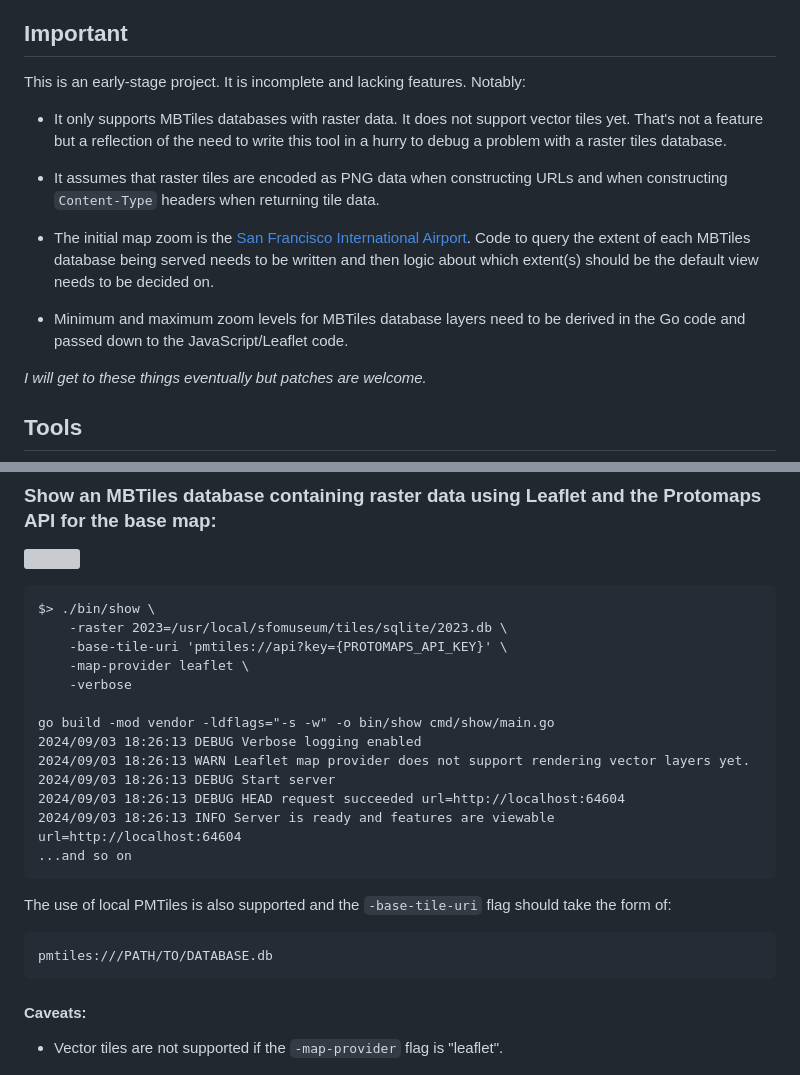
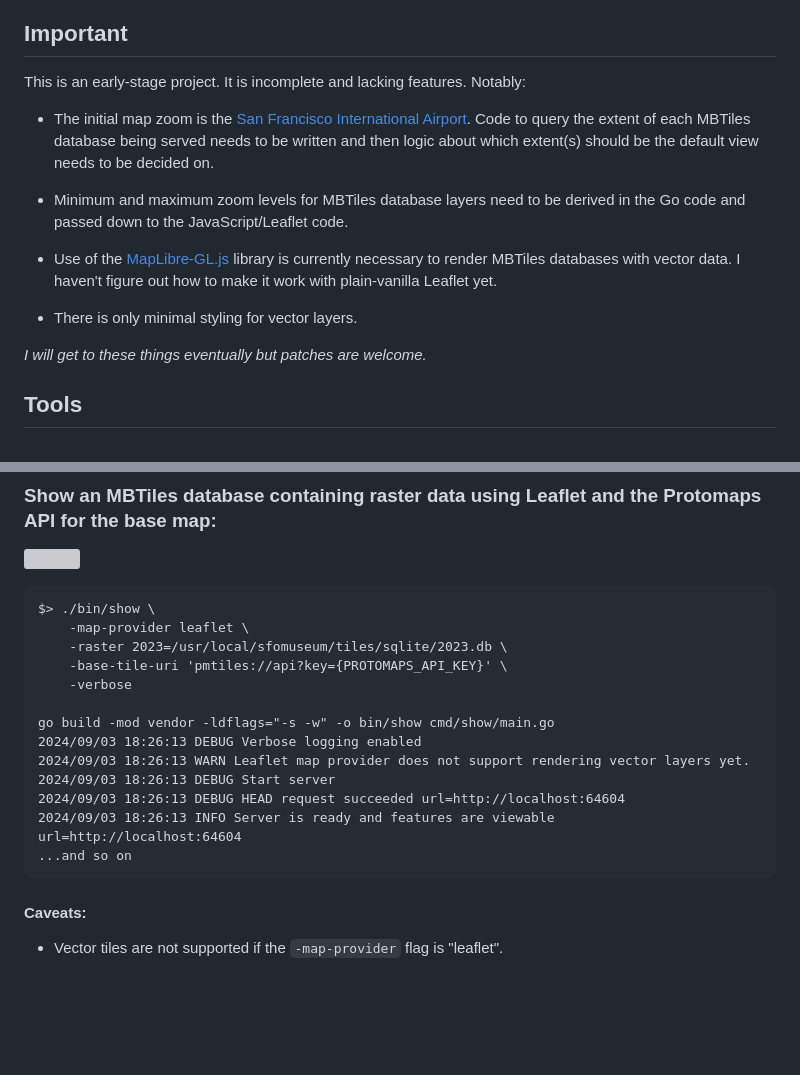
Before and after one commit to sfomuseum/go-mbtiles-show, a Markdown page: README.md, 2 parts joined by grey strips. Rendered like a GitHub page; blank space fills up the shorter version; grey boxes are pictures that could not be loaded.

````diff
--- a/README.md
+++ b/README.md
@@ -14,13 +14,13 @@ Documentation (`godoc`) is incomplete at this time.
 
 This is an early-stage project. It is incomplete and lacking features. Notably:
 
-* It only supports MBTiles databases with raster data. It does not support vector tiles yet. That's not a feature but a reflection of the need to write this tool in a hurry to debug a problem with a raster tiles database.
-
-* It assumes that raster tiles are encoded as PNG data when constructing URLs and when constructing `Content-Type` headers when returning tile data.
-
 * The initial map zoom is the [San Francisco International Airport](https://spelunker.whosonfirst.org/id/102527513/). Code to query the extent of each MBTiles database being served needs to be written and then logic about which extent(s) should be the default view needs to be decided on.
 
 * Minimum and maximum zoom levels for MBTiles database layers need to be derived in the Go code and passed down to the JavaScript/Leaflet code.
+
+* Use of the [MapLibre-GL.js](https://maplibre.org/maplibre-gl-js/docs/) library is currently necessary to render MBTiles databases with vector data. I haven't figure out how to make it work with plain-vanilla Leaflet yet.
+
+* There is only minimal styling for vector layers.
 
 _I will get to these things eventually but patches are welcome._
 
@@ -110,9 +110,9 @@ $> ./bin/show \
 
 ```
 $> ./bin/show \
+	-map-provider leaflet \
 	-raster 2023=/usr/local/sfomuseum/tiles/sqlite/2023.db \
 	-base-tile-uri 'pmtiles://api?key={PROTOMAPS_API_KEY}' \
-	-map-provider leaflet \
 	-verbose
 
 go build -mod vendor -ldflags="-s -w" -o bin/show cmd/show/main.go
@@ -122,12 +122,6 @@ go build -mod vendor -ldflags="-s -w" -o bin/show cmd/show/main.go
 2024/09/03 18:26:13 DEBUG HEAD request succeeded url=http://localhost:64604
 2024/09/03 18:26:13 INFO Server is ready and features are viewable url=http://localhost:64604
 ...and so on
-```
-
-The use of local PMTiles is also supported and the `-base-tile-uri` flag should take the form of:
-
-```
-pmtiles:///PATH/TO/DATABASE.db
 ```
 
 #### Caveats:
````
